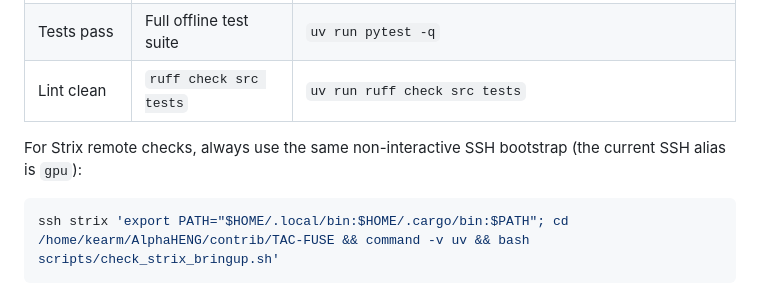
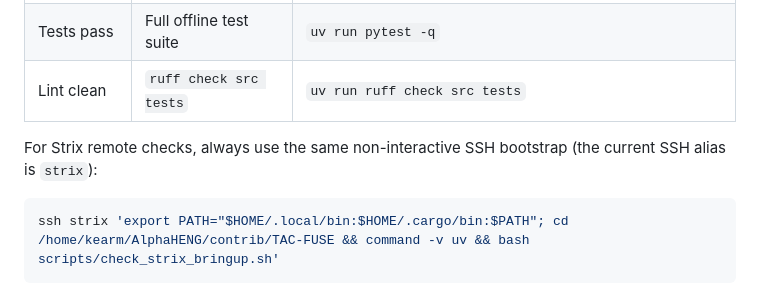
Before and after one commit to Nottlespike/TAC-FUSE, a Markdown page: docs/demo_runbook.md, the part around the change. GitHub-like rendering.

Commit message:
fix: update SSH alias for Strix remote checks in demo runbook

````diff
--- a/docs/demo_runbook.md
+++ b/docs/demo_runbook.md
@@ -63,7 +63,7 @@ The primary capability is not object detection. The primary capability is resili
 | Lint clean | `ruff check src tests` | `uv run ruff check src tests` |
 
 For Strix remote checks, always use the same non-interactive SSH bootstrap
-(the current SSH alias is `gpu`):
+(the current SSH alias is `strix`):
 
 ```bash
 ssh strix 'export PATH="$HOME/.local/bin:$HOME/.cargo/bin:$PATH"; cd /home/kearm/AlphaHENG/contrib/TAC-FUSE && command -v uv && bash scripts/check_strix_bringup.sh'
````
